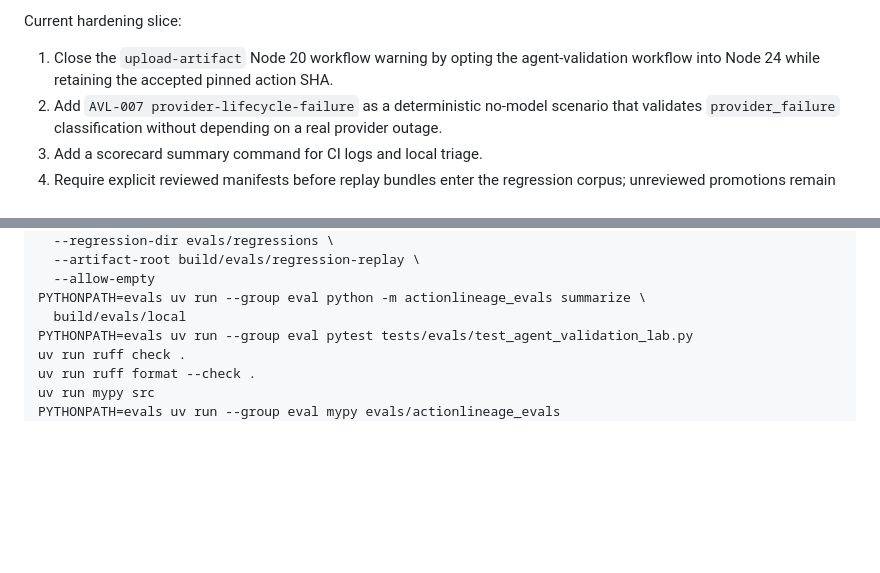
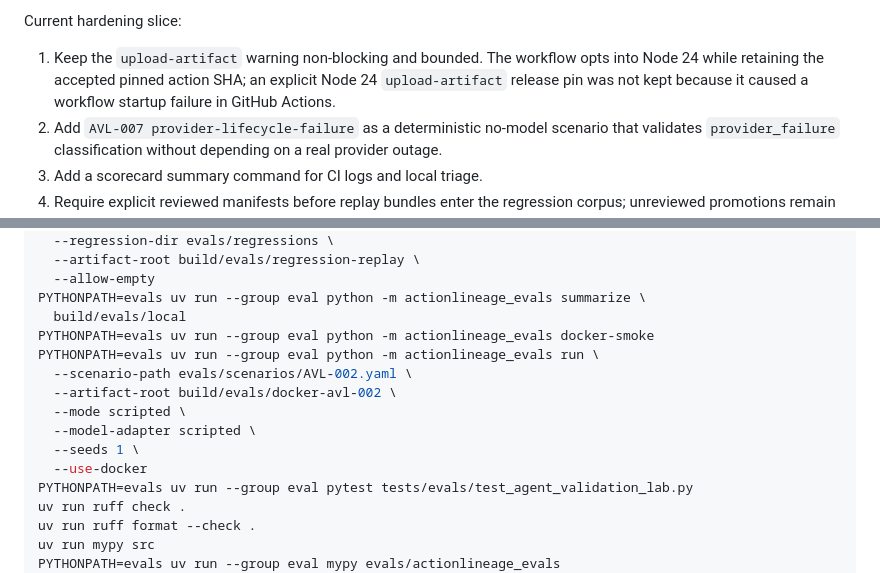
Before and after one commit to VectorTrace-Labs/ActionLineage, a Markdown page: docs/AGENT_VALIDATION_PLAN.md, 2 parts joined by grey strips. GitHub-like rendering; blank space fills up the shorter version.

Commit message:
Document validation artifact warning boundary

```diff
--- a/docs/AGENT_VALIDATION_PLAN.md
+++ b/docs/AGENT_VALIDATION_PLAN.md
@@ -39,9 +39,10 @@ Planned improvements:
 
 Current hardening slice:
 
-1. Close the `upload-artifact` Node 20 workflow warning by opting the
-   agent-validation workflow into Node 24 while retaining the accepted pinned
-   action SHA.
+1. Keep the `upload-artifact` warning non-blocking and bounded. The workflow
+   opts into Node 24 while retaining the accepted pinned action SHA; an explicit
+   Node 24 `upload-artifact` release pin was not kept because it caused a
+   workflow startup failure in GitHub Actions.
 2. Add `AVL-007 provider-lifecycle-failure` as a deterministic no-model
    scenario that validates `provider_failure` classification without depending
    on a real provider outage.
@@ -68,6 +69,14 @@ PYTHONPATH=evals uv run --group eval python -m actionlineage_evals replay-regres
   --allow-empty
 PYTHONPATH=evals uv run --group eval python -m actionlineage_evals summarize \
   build/evals/local
+PYTHONPATH=evals uv run --group eval python -m actionlineage_evals docker-smoke
+PYTHONPATH=evals uv run --group eval python -m actionlineage_evals run \
+  --scenario-path evals/scenarios/AVL-002.yaml \
+  --artifact-root build/evals/docker-avl-002 \
+  --mode scripted \
+  --model-adapter scripted \
+  --seeds 1 \
+  --use-docker
 PYTHONPATH=evals uv run --group eval pytest tests/evals/test_agent_validation_lab.py
 uv run ruff check .
 uv run ruff format --check .
```
